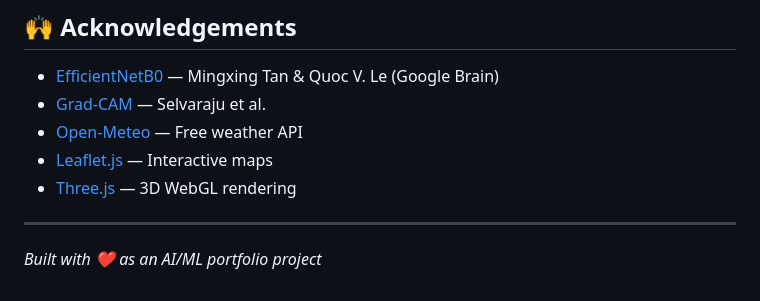
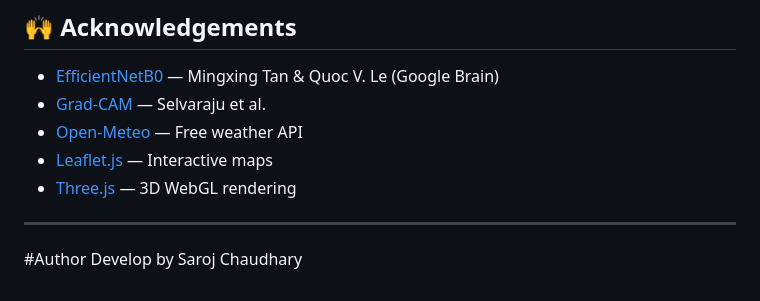
Before and after one commit to sarojaiswal01/Landmark-Detection, a Markdown page: README.md, the part around the change. Rendered like a GitHub page.

Commit message:
Update author information in README.md

```diff
--- a/README.md
+++ b/README.md
@@ -224,4 +224,5 @@ This project is open-source and available under the **MIT License**.
 
 ---
 
-*Built with ❤️ as an AI/ML portfolio project*
+#Author
+Develop by Saroj Chaudhary
```
